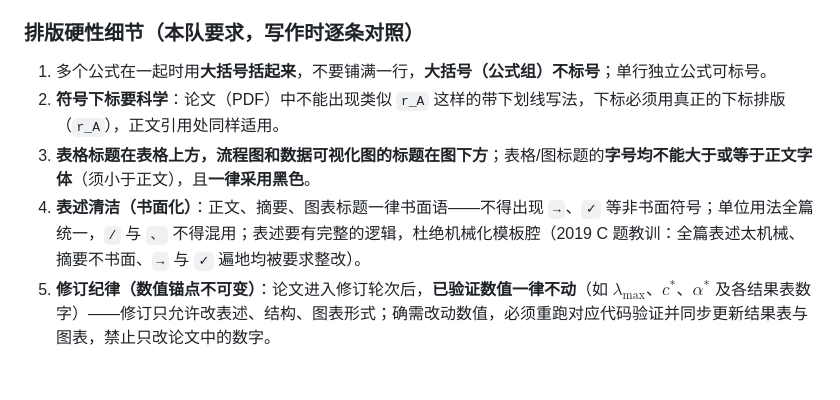
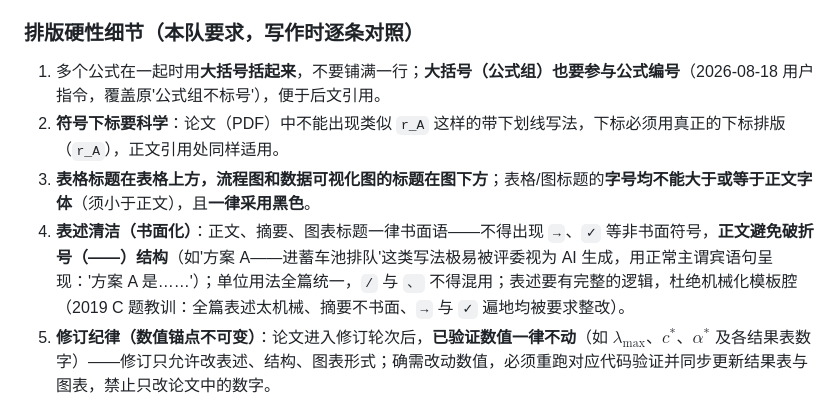
Before and after one commit to Qing-Di98/mathmodel-team-skill, a Markdown page: references/竞赛要求.md, the part around the change. Drawn GitHub-style; blank space fills up the shorter version.

Commit message:
docs: 写作三规则（用户指令）— 关键词 4-5 个为最佳；正文避免破折号（AI 味，改主谓宾句）；大括号公式组参与公式编号（覆盖原'公式组不标号'）

```diff
--- a/references/竞赛要求.md
+++ b/references/竞赛要求.md
@@ -31,10 +31,10 @@
 
 ### 排版硬性细节（本队要求，写作时逐条对照）
 
-1. 多个公式在一起时用**大括号括起来**，不要铺满一行，**大括号（公式组）不标号**；单行独立公式可标号。
+1. 多个公式在一起时用**大括号括起来**，不要铺满一行；**大括号（公式组）也要参与公式编号**（2026-08-18 用户指令，覆盖原'公式组不标号'），便于后文引用。
 2. **符号下标要科学**：论文（PDF）中不能出现类似 `r_A` 这样的带下划线写法，下标必须用真正的下标排版（`r_A`），正文引用处同样适用。
 3. **表格标题在表格上方，流程图和数据可视化图的标题在图下方**；表格/图标题的**字号均不能大于或等于正文字体**（须小于正文），且**一律采用黑色**。
-4. **表述清洁（书面化）**：正文、摘要、图表标题一律书面语——不得出现 `→`、`✓` 等非书面符号；单位用法全篇统一，`/` 与 `、` 不得混用；表述要有完整的逻辑，杜绝机械化模板腔（2019 C 题教训：全篇表述太机械、摘要不书面、`→` 与 `✓` 遍地均被要求整改）。
+4. **表述清洁（书面化）**：正文、摘要、图表标题一律书面语——不得出现 `→`、`✓` 等非书面符号，**正文避免破折号（——）结构**（如'方案 A——进蓄车池排队'这类写法极易被评委视为 AI 生成，用正常主谓宾语句呈现：'方案 A 是……'）；单位用法全篇统一，`/` 与 `、` 不得混用；表述要有完整的逻辑，杜绝机械化模板腔（2019 C 题教训：全篇表述太机械、摘要不书面、`→` 与 `✓` 遍地均被要求整改）。
 5. **修订纪律（数值锚点不可变）**：论文进入修订轮次后，**已验证数值一律不动**（如 $\lambda_{\max}$、$c^*$、$\alpha^*$ 及各结果表数字）——修订只允许改表述、结构、图表形式；确需改动数值，必须重跑对应代码验证并同步更新结果表与图表，禁止只改论文中的数字。
 6. **字体（2026-08-18 用户指令）**：正文内所有**英文（非符号）统一 Times New Roman**；数学符号一律以公式对象呈现（推荐 MathType 编辑公式），不得用普通文本冒充公式样式，符号不混入英文正文排版。
 7. **缩进（2026-08-18 用户指令）**：正文段落**统一首行缩进 2 字符**；避免大段缩进，**禁止列表式缩进写法**（如带项目符号、左缩进的 `- **问题X**：` 形式），减少无谓缩进占用正文篇幅。
```
Also changed, not shown: references/摘要写作规范.md (+1 -1 lines).
